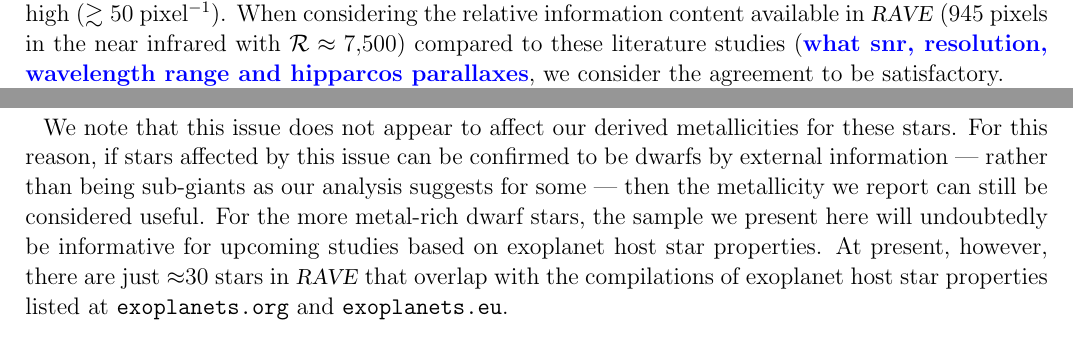
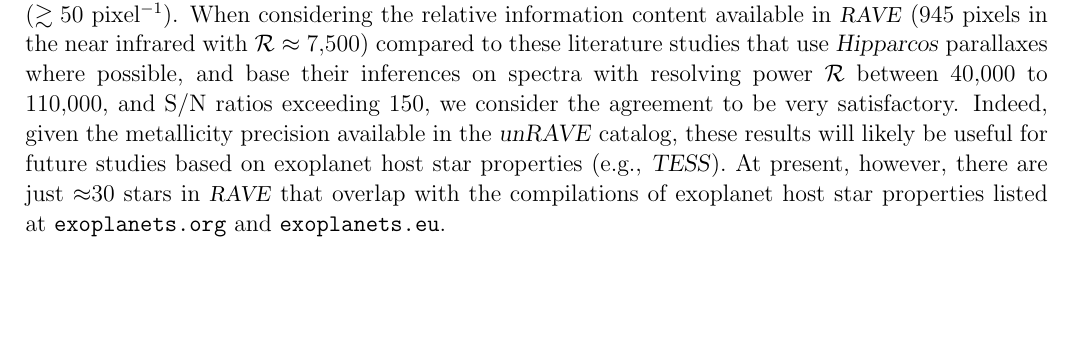
Before and after one commit to AnnieJumpCannon/RAVE, a LaTeX paper (article/unrave.tex): two parts of pages 12 and 13 of 18 before the commit and part of page 12 of 17 after it, the two joined at a grey line, cut so that both start at the same text, the shorter picture padded with empty space. Compiled offline with pdfLaTeX; a LaTeX package or settings file that is missing is left out; an older LaTeX class or package is replaced by its successor.

Commit message:
Updated text in gold standard comparison, since MP dwarf/subgiant issue now fixed

```diff
--- a/article/unrave.tex
+++ b/article/unrave.tex
@@ -837,5 +834,3 @@ We only include stars with $\chi_r^2 < 3$ and $S/N > 10$~pixel$^{-1}$, although
 cut removed only few stars because the average S/N in the \rave\ spectra for
 these stars is relatively high ($\gtrsim{}50$~pixel$^{-1}$). When considering the relative
 information content available in \rave\ (945~pixels in the near infrared with
-$\mathcal{R} \approx 7{,}500$) compared to these literature studies (\stub{what snr, resolution, wavelength range and hipparcos parallaxes}, we consider the
- agreement to be satisfactory.
@@ -871,12 +837,13 @@ muddy the waters and confuse people as to which catalog to use?}
-We note that this issue does not appear to affect our derived metallicities for these
-stars.  For this reason, if stars affected by this issue can be confirmed to be
-dwarfs by external information --- rather than being sub-giants as our analysis
-suggests for some --- then the metallicity we report can still be considered
-useful.  For the more metal-rich dwarf stars, the sample we present here
-will undoubtedly be informative for upcoming studies based on exoplanet host
-star properties.  At present, however, there are just $\approx$30 stars in
-\rave\ that overlap with the compilations of exoplanet host star properties
-listed at \texttt{exoplanets.org} and \texttt{exoplanets.eu}.
+$\mathcal{R} \approx 7{,}500$) compared to these literature studies that use
+\project{Hipparcos} parallaxes where possible, and base their inferences on
+spectra with resolving power $\mathcal{R}$ between 40,000 to 110,000, and
+S/N ratios exceeding 150, we consider the agreement to be very satisfactory.
+Indeed, given the metallicity precision available in the \unrave\ catalog,
+these results will likely be useful for future studies based on exoplanet
+host star properties (e.g., \project{TESS}). At present, however, there are
+just $\approx$30 stars in \rave\ that overlap with the compilations of
+exoplanet host star properties listed at \texttt{exoplanets.org} and
+\texttt{exoplanets.eu}.
 
 
 
```
Also changed, not shown: article/unrave.tex (34 more changed lines).
